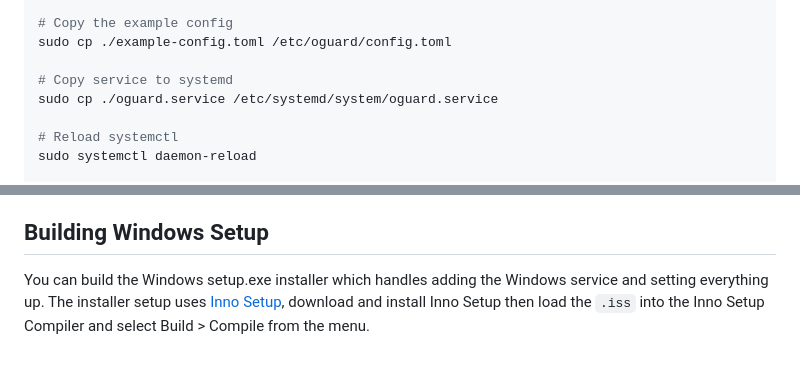
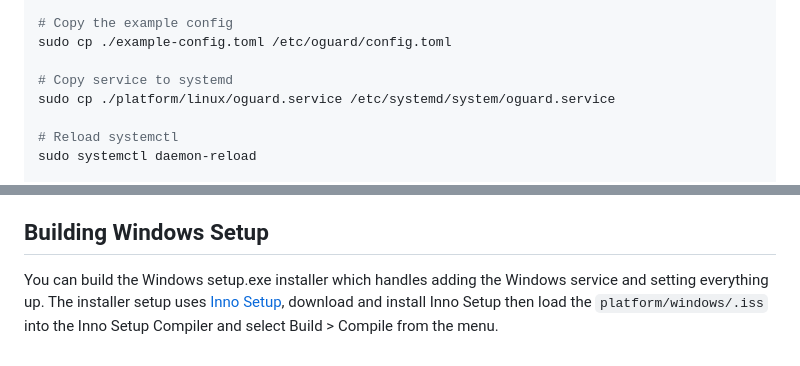
Before and after one commit to jacobtread/oguard, a Markdown page: README.md, 2 parts joined by grey strips. Drawn GitHub-style.

```diff
--- a/README.md
+++ b/README.md
@@ -179,7 +172,7 @@ sudo mkdir /etc/oguard
 sudo cp ./example-config.toml /etc/oguard/config.toml
 
 # Copy service to systemd
-sudo cp ./oguard.service /etc/systemd/system/oguard.service
+sudo cp ./platform/linux/oguard.service /etc/systemd/system/oguard.service
 
 # Reload systemctl
 sudo systemctl daemon-reload
@@ -212,4 +205,4 @@ sudo systemctl status oguard
 
 ## Building Windows Setup
 
-You can build the Windows setup.exe installer which handles adding the Windows service and setting everything up. The installer setup uses [Inno Setup](https://jrsoftware.org/isinfo.php), download and install Inno Setup then load the `.iss` into the Inno Setup Compiler and select Build > Compile from the menu.
+You can build the Windows setup.exe installer which handles adding the Windows service and setting everything up. The installer setup uses [Inno Setup](https://jrsoftware.org/isinfo.php), download and install Inno Setup then load the `platform/windows/.iss` into the Inno Setup Compiler and select Build > Compile from the menu.
```
Also changed, not shown: other parts of README.md (+2 -9 lines).
